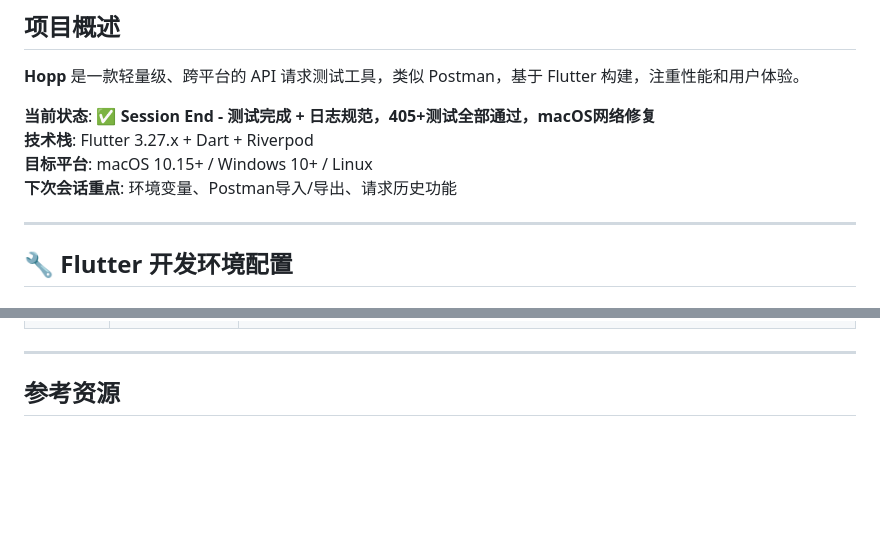
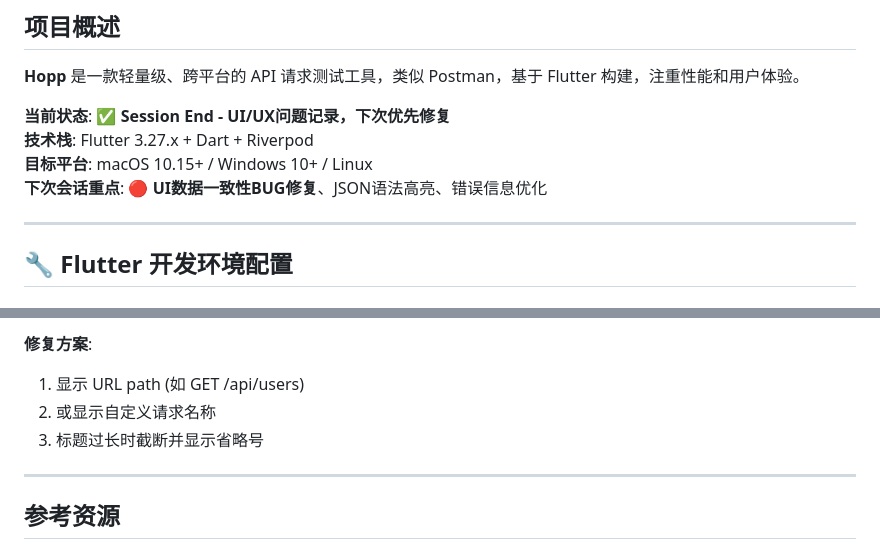
Before and after one commit to scottli139/hopp, a Markdown page: AGENTS.md, 2 parts joined by grey strips. GitHub-like rendering; blank space fills up the shorter version.

```diff
--- a/AGENTS.md
+++ b/AGENTS.md
@@ -8,10 +8,10 @@
 
 **Hopp** 是一款轻量级、跨平台的 API 请求测试工具，类似 Postman，基于 Flutter 构建，注重性能和用户体验。
 
-**当前状态**: ✅ **Session End - 测试完成 + 日志规范，405+测试全部通过，macOS网络修复**
+**当前状态**: ✅ **Session End - UI/UX问题记录，下次优先修复**
 **技术栈**: Flutter 3.27.x + Dart + Riverpod
 **目标平台**: macOS 10.15+ / Windows 10+ / Linux
-**下次会话重点**: 环境变量、Postman导入/导出、请求历史功能
+**下次会话重点**: 🔴 **UI数据一致性BUG修复**、JSON语法高亮、错误信息优化
 
 ---
 
@@ -845,3 +909,7 @@ fvm flutter test test/widgets/request_tabs_test.dart
+**修复方案**:
+1. 显示 URL path (如 GET /api/users)
+2. 或显示自定义请求名称
+3. 标题过长时截断并显示省略号
 
 ---
 
```
Also changed, not shown: other parts of AGENTS.md (+64 -0 lines), docs/DEVELOPMENT_PLAN.md (+22 -1 lines).
